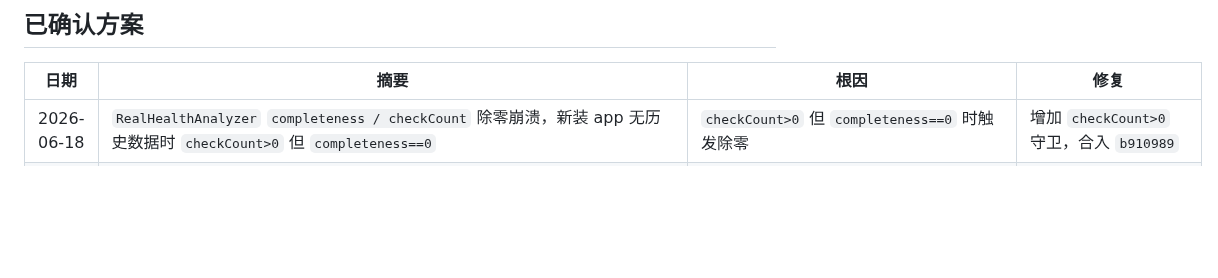
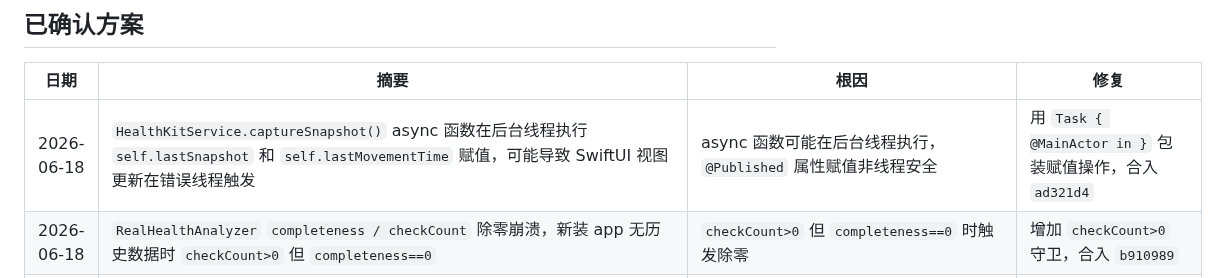
Before and after one commit to mkz0930/stick, a Markdown page: bugs.md, the part around the change. GitHub-like rendering; blank space fills up the shorter version.

Commit message:
docs: 追加 captureSnapshot 竞态条件修复记录

```diff
--- a/bugs.md
+++ b/bugs.md
@@ -3,6 +3,7 @@
 
 | 日期 | 摘要 | 根因 | 修复 |
 |---|---|---|---|
+| 2026-06-18 | `HealthKitService.captureSnapshot()` async 函数在后台线程执行 `self.lastSnapshot` 和 `self.lastMovementTime` 赋值，可能导致 SwiftUI 视图更新在错误线程触发 | async 函数可能在后台线程执行，`@Published` 属性赋值非线程安全 | 用 `Task { @MainActor in }` 包装赋值操作，合入 `ad321d4` |
 | 2026-06-18 | `RealHealthAnalyzer` `completeness / checkCount` 除零崩溃，新装 app 无历史数据时 `checkCount>0` 但 `completeness==0` | `checkCount>0` 但 `completeness==0` 时触发除零 | 增加 `checkCount>0` 守卫，合入 `b910989` |
 | 2026-06-18 | `DayPlaybackSheet` `simulatedMinute` 在 `progress=1.0` 时为 1440，但 `.sleep` 最后段条件 `simulatedMinute < endMinute`（即 `1440 < 1440`）永不成，导致 fallback 到 `.walk` | `min/max` 边界处理错误：最后段覆盖到 1440 但 1440 无法严格小于 1440 | 改为 `min(Int(progress * 1440), 1439)`，合入 `4e2ae58` |
 | 2026-06-18 | `DayTimelineView` `scrubOffset` 上限 `1440`，拖到 y=0 时 thumb 与 `00:00(now)` 位置重叠 | `abs = (1440 + stableNowMinute) % 1440 = stableNowMinute`，1440 和 0 都映射到当前分钟 | 改为上限 `1439`，正确显示 23:59，合入 `1e0a0fe` |
```
Also changed, not shown: progress.md (+1 -0 lines).
